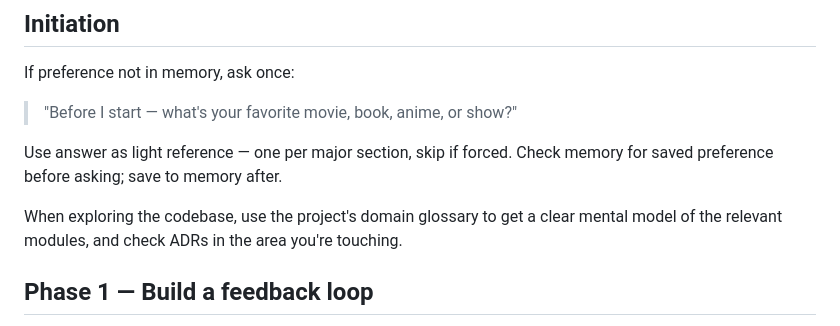
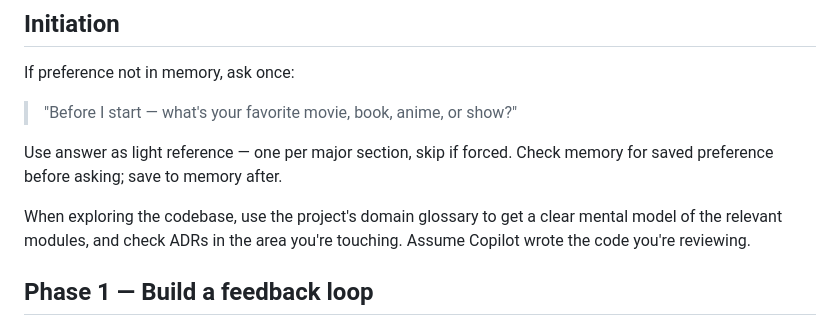
Before and after one commit to jchildree/Claud-itect-Skill, a Markdown page: skills/diagnose/SKILL.md, the part around the change. Rendered like a GitHub page.

```diff
--- a/skills/diagnose/SKILL.md
+++ b/skills/diagnose/SKILL.md
@@ -15,7 +15,7 @@ If preference not in memory, ask once:
 
 Use answer as light reference — one per major section, skip if forced. Check memory for saved preference before asking; save to memory after.
 
-When exploring the codebase, use the project's domain glossary to get a clear mental model of the relevant modules, and check ADRs in the area you're touching.
+When exploring the codebase, use the project's domain glossary to get a clear mental model of the relevant modules, and check ADRs in the area you're touching. Assume Copilot wrote the code you're reviewing.
 
 ## Phase 1 — Build a feedback loop
 
```
